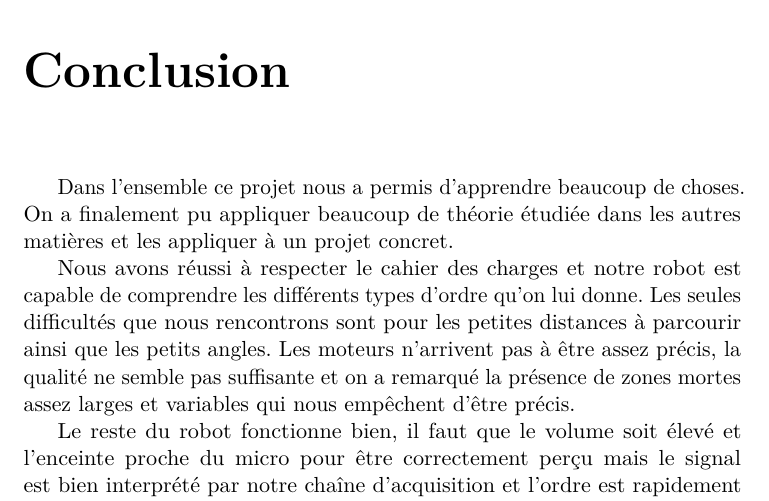
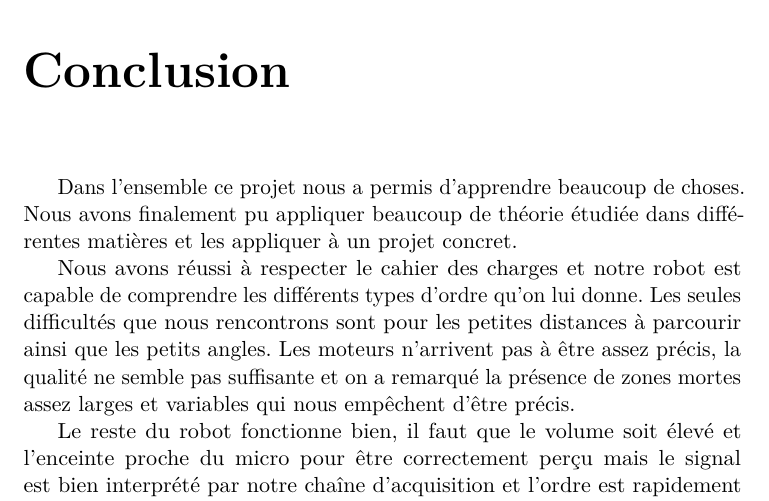
Before and after one commit to nathdwek/souagReport, a LaTeX document (main.tex, which reads conclusion.tex): part of page 29 of 30 before the commit and part of page 30 of 31 after it, cut so that both start at the same text. Compiled offline with LuaLaTeX.

Commit message:
Update on Overleaf.

```diff
--- a/conclusion.tex
+++ b/conclusion.tex
@@ -1,4 +1,4 @@
-Dans l’ensemble ce projet nous a permis d’apprendre beaucoup de choses. On a finalement pu appliquer beaucoup de théorie étudiée dans les autres matières et les appliquer à un projet concret.
+Dans l’ensemble ce projet nous a permis d’apprendre beaucoup de choses. Nous avons finalement pu appliquer beaucoup de théorie étudiée dans différentes matières et les appliquer à un projet concret.
 
 Nous avons réussi à respecter le cahier des charges et notre robot est capable de comprendre les différents types d’ordre qu’on lui donne. Les seules difficultés que nous rencontrons sont pour les petites distances à parcourir ainsi que les petits angles. Les moteurs n’arrivent pas à être assez précis, la qualité ne semble pas suffisante et on a remarqué la présence de zones mortes assez larges et variables qui nous empêchent d’être précis.
 
```
Also changed, not shown: decision.tex (line endings or trailing spaces), pics/BouclesdeRegul.PNG (deleted), pics/EncodeQuad.PNG (deleted), pics/SignalCommande.PNG (deleted), regulation.tex (line endings or trailing spaces), uart.tex (line endings or trailing spaces).
